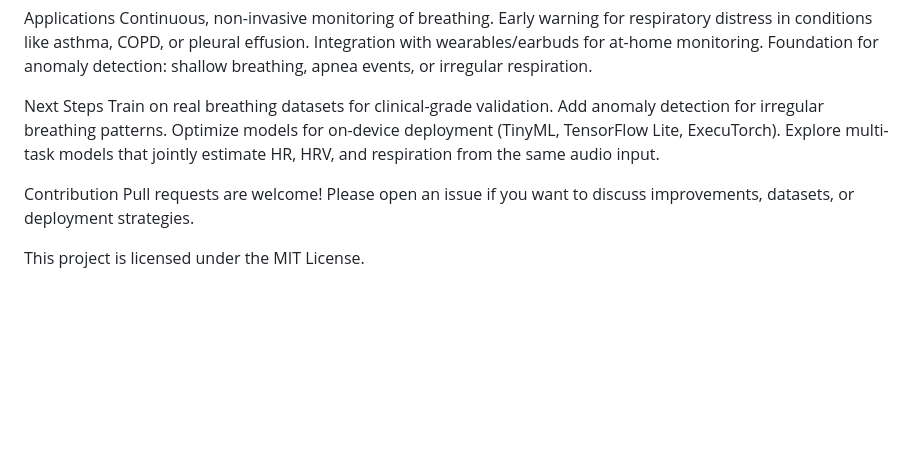
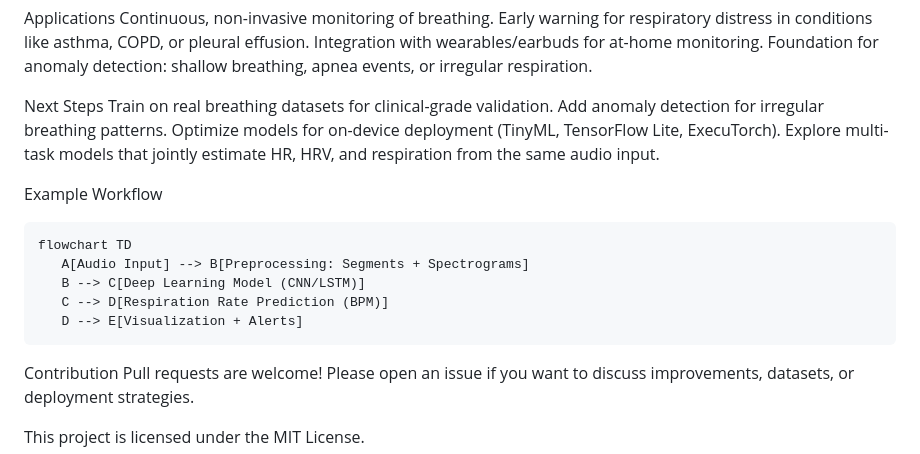
Before and after one commit to Milind1505/Respiration-Rate-Estimation-from-Audio-using-Deep-Learning, a Markdown page: README.md, the part around the change printed below. Rendered like a GitHub page; blank space fills up the shorter version.

```diff
--- a/README.md
+++ b/README.md
@@ -72,6 +104,15 @@ Add anomaly detection for irregular breathing patterns.
 Optimize models for on-device deployment (TinyML, TensorFlow Lite, ExecuTorch).
 Explore multi-task models that jointly estimate HR, HRV, and respiration from the same audio input.
 
+Example Workflow
+
+    flowchart TD
+       A[Audio Input] --> B[Preprocessing: Segments + Spectrograms]
+       B --> C[Deep Learning Model (CNN/LSTM)]
+       C --> D[Respiration Rate Prediction (BPM)]
+       D --> E[Visualization + Alerts]
+
+
 Contribution
 Pull requests are welcome! Please open an issue if you want to discuss improvements, datasets, or deployment strategies.
 
```
Also changed, not shown: other parts of README.md (+54 -22 lines).
